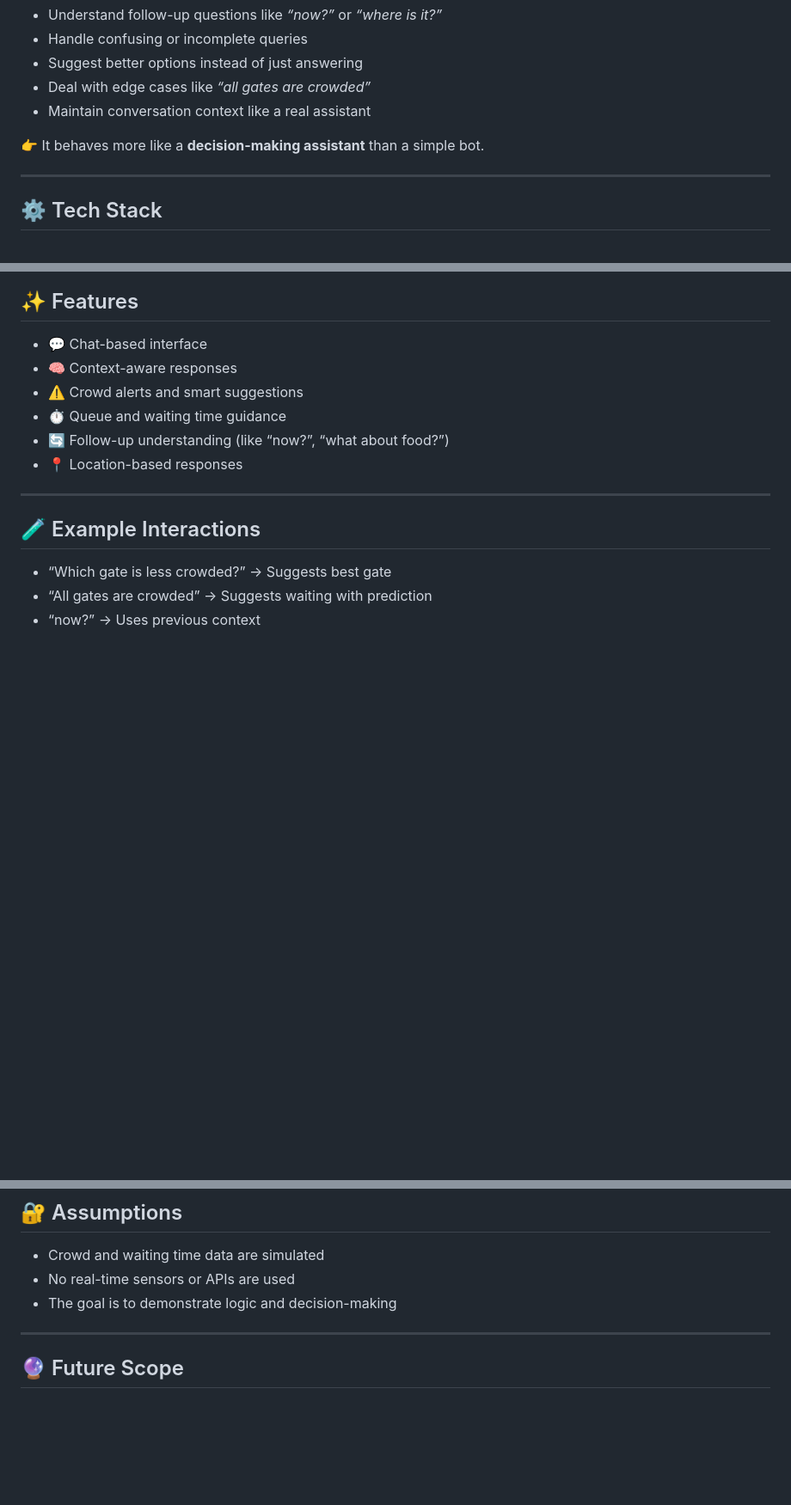
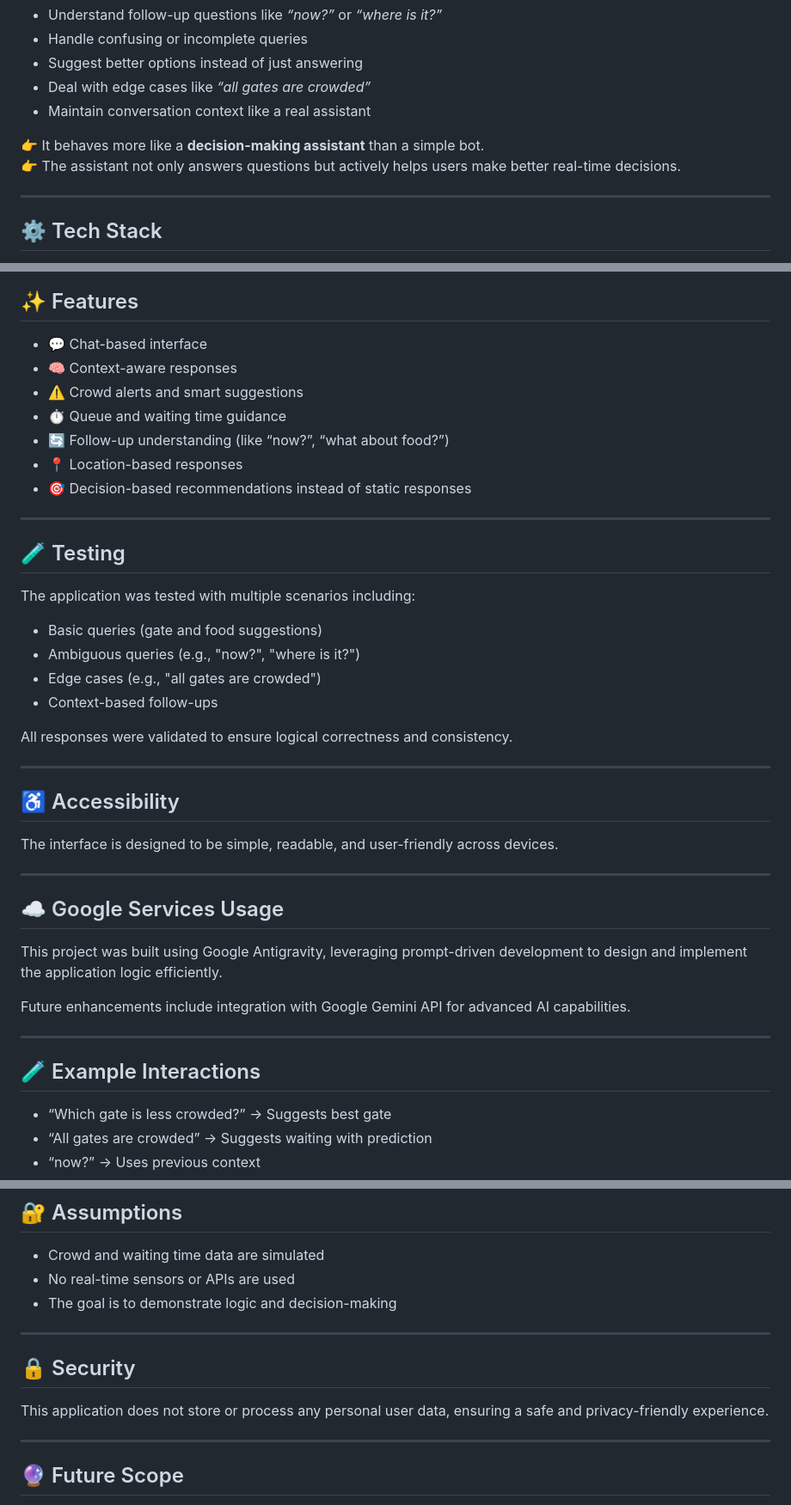
Before and after one commit to SrashtiChauhan/Smart-Venue-AI, a Markdown page: README.md, 3 parts joined by grey strips. Shown at 86% size. GitHub-like rendering; blank space fills up the shorter version.

Commit message:
Revise README with new features and clarifications
Updated README to enhance clarity and add new features.

```diff
--- a/README.md
+++ b/README.md
@@ -40,6 +40,7 @@ It can:
 - Maintain conversation context like a real assistant
 
 👉 It behaves more like a **decision-making assistant** than a simple bot.
+👉 The assistant not only answers questions but actively helps users make better real-time decisions.
 
 ---
 
@@ -71,6 +72,34 @@ Everything is lightweight and runs smoothly without any backend.
 - ⏱️ Queue and waiting time guidance
 - 🔄 Follow-up understanding (like “now?”, “what about food?”)
 - 📍 Location-based responses
+- 🎯 Decision-based recommendations instead of static responses
+
+---
+
+## 🧪 Testing
+
+The application was tested with multiple scenarios including:
+
+- Basic queries (gate and food suggestions)
+- Ambiguous queries (e.g., "now?", "where is it?")
+- Edge cases (e.g., "all gates are crowded")
+- Context-based follow-ups
+
+All responses were validated to ensure logical correctness and consistency.
+
+---
+
+## ♿ Accessibility
+
+The interface is designed to be simple, readable, and user-friendly across devices.
+
+---
+
+## ☁️ Google Services Usage
+
+This project was built using Google Antigravity, leveraging prompt-driven development to design and implement the application logic efficiently.
+
+Future enhancements include integration with Google Gemini API for advanced AI capabilities.
 
 ---
 
@@ -88,6 +117,12 @@ Everything is lightweight and runs smoothly without any backend.
 - Crowd and waiting time data are simulated
 - No real-time sensors or APIs are used
 - The goal is to demonstrate logic and decision-making
+
+---
+
+## 🔒 Security
+
+This application does not store or process any personal user data, ensuring a safe and privacy-friendly experience.
 
 ---
 
```
Also changed, not shown: other parts of README.md (+1 -1 lines).
